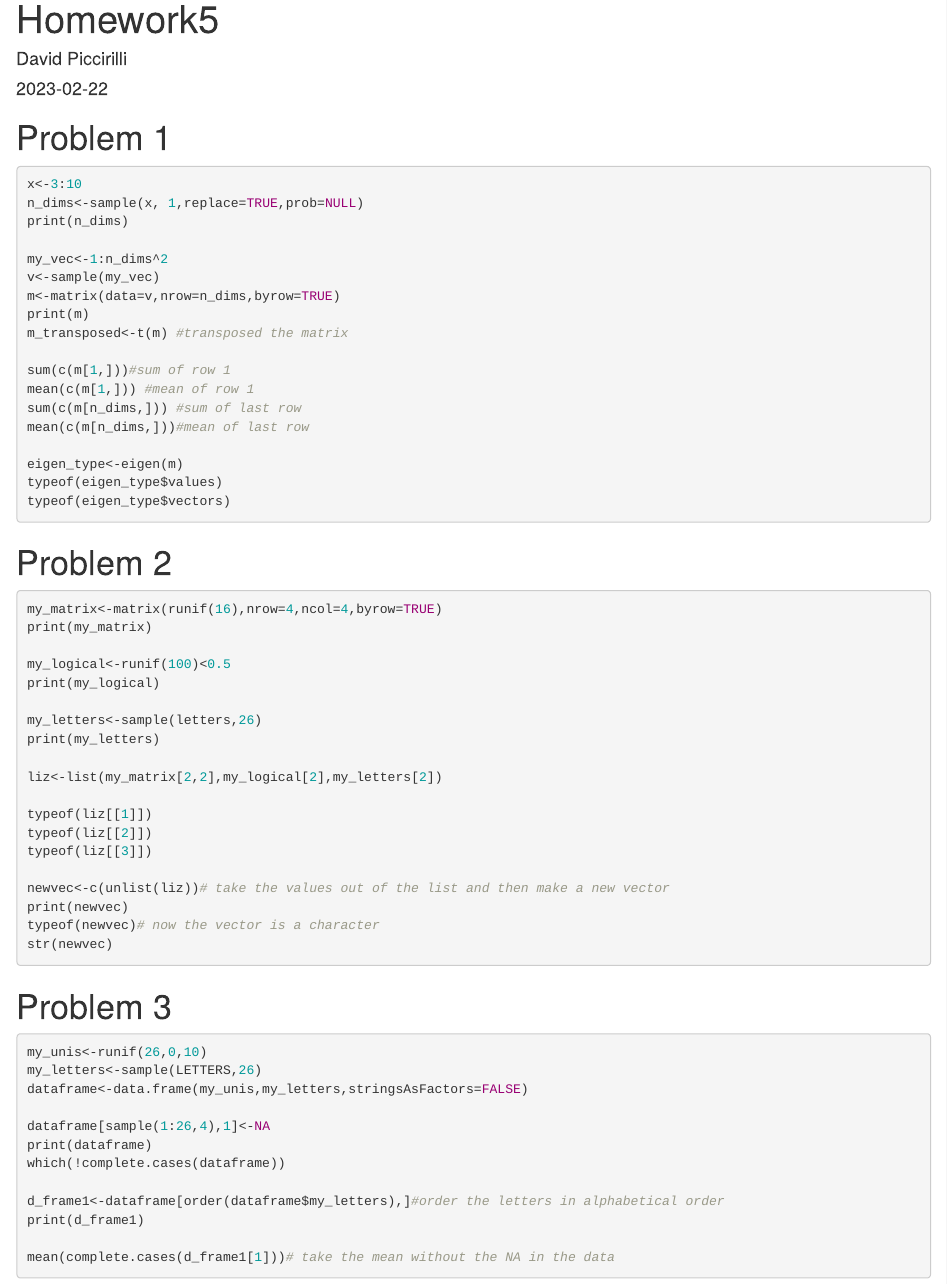
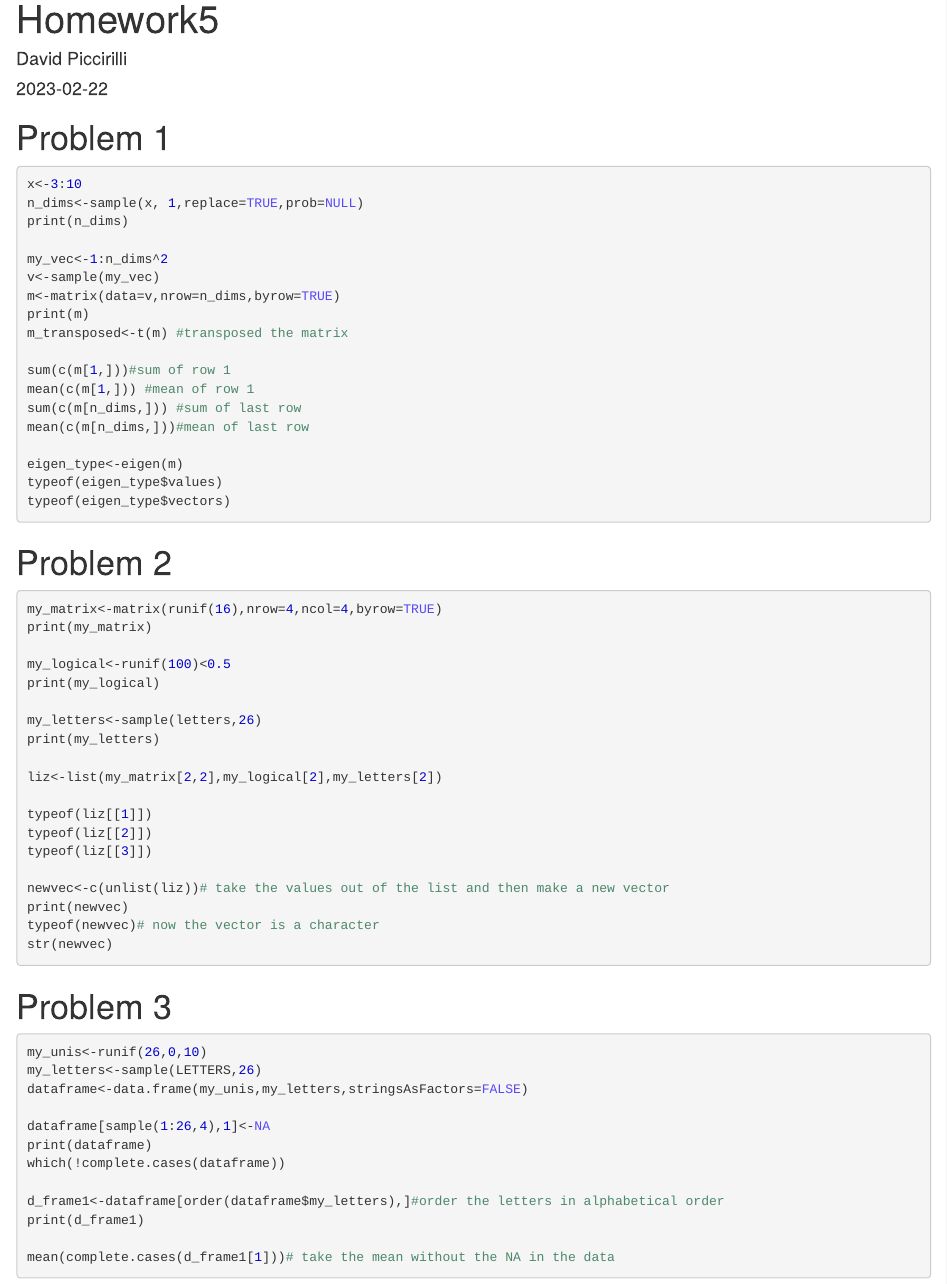
Before and after one commit to dpicciri/David-PiccirilliBiol381, an R Markdown document (Homework5.Rmd): the page in a window 1100 px wide, from its top. The pictures show the output file Homework5.html that the author committed with the source, opened offline.

Commit message:
change r theme color

```diff
--- a/Homework5.Rmd
+++ b/Homework5.Rmd
@@ -2,7 +2,9 @@
 title: "Homework5"
 author: "David Piccirilli"
 date: "`r Sys.Date()`"
-output: html_document
+output:
+  html_document:
+    highlight: textmate
 ---
 
 # Problem 1
```
Also changed, not shown: Homework5.html.
